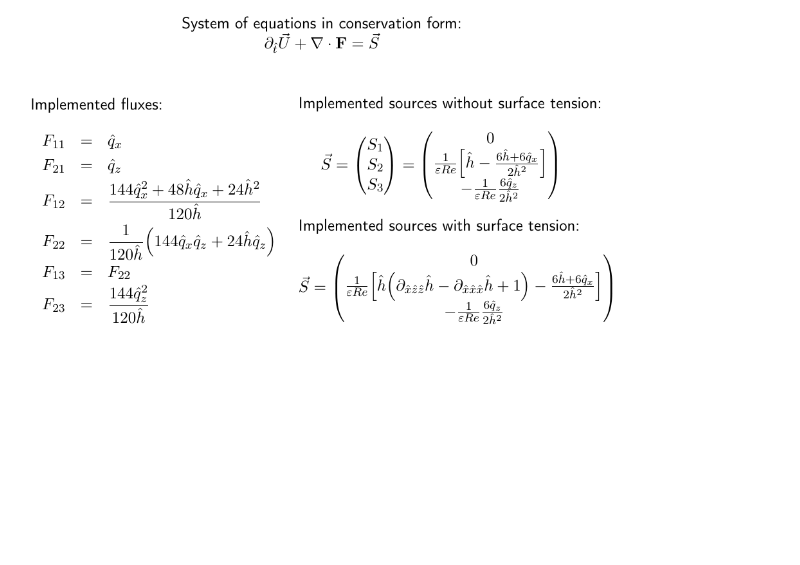
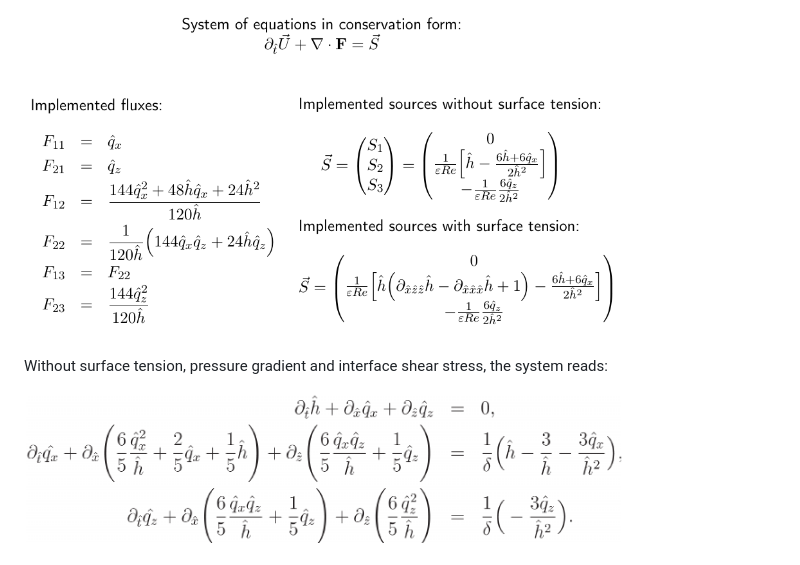
Before and after one commit to ts-ivanova/liquid_film_solver, a Markdown page: README.md, the part around the change. GitHub-like rendering; pictures changed too: images_for_readme/solved_system_simplified.png (added); blank space fills up the shorter version.

```diff
--- a/README.md
+++ b/README.md
@@ -65,3 +65,7 @@ and the most challenging - surface tension terms
 This is the working simplified version of the 3D model that the solver currently can investigate:
 
 <img src="images_for_readme/implemented.png" width="600">
+
+Without surface tension, pressure gradient and interface shear stress, the system reads:
+
+<img src="images_for_readme/solved_system_simplified.png" width="600">
```
Also changed, not shown: 7 other files.
